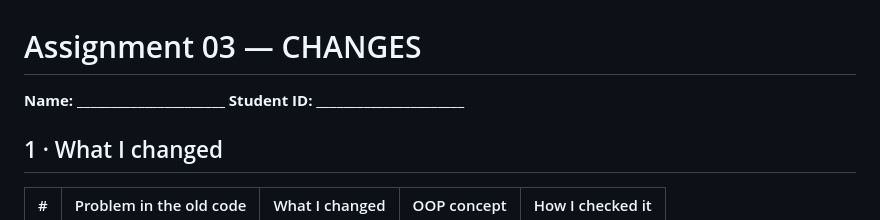
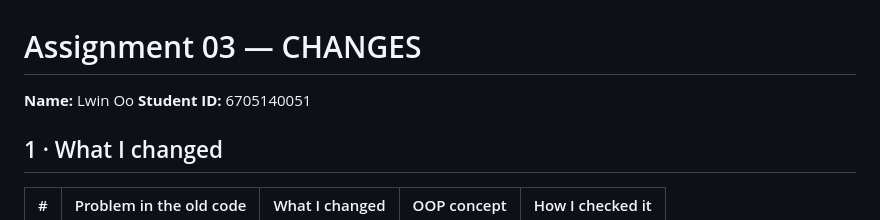
Before and after one commit to lwinDoubleOmega/192-201-ACP-Assignments, a Markdown page: Assignment_03/CHANGES.md, the part around the change. GitHub-like rendering.

Commit message:
Update student details in CHANGES.md

```diff
--- a/Assignment_03/CHANGES.md
+++ b/Assignment_03/CHANGES.md
@@ -1,6 +1,6 @@
 # Assignment 03 — CHANGES
 
-**Name:** ______________________  **Student ID:** ______________________
+**Name:** Lwin Oo  **Student ID:** 6705140051
 
 ## 1 · What I changed
 
```
